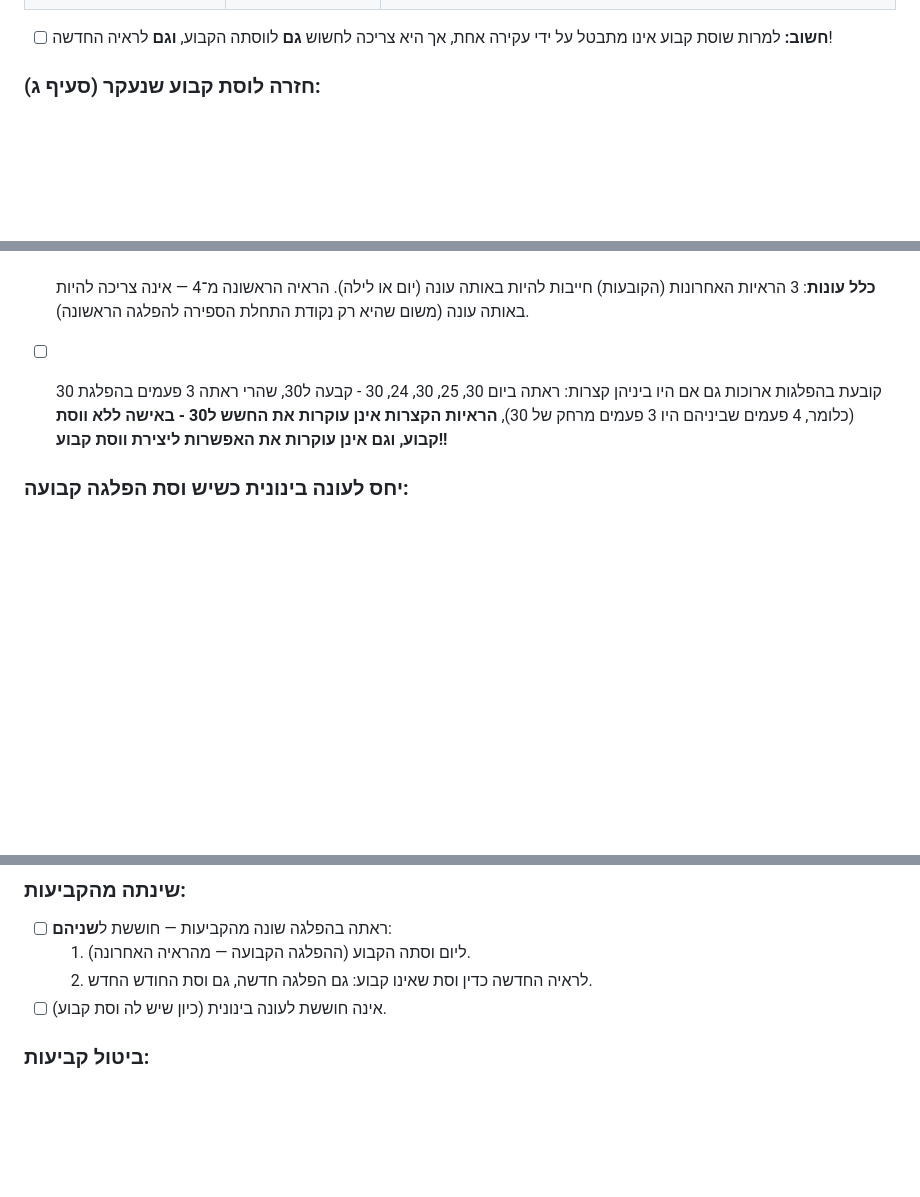
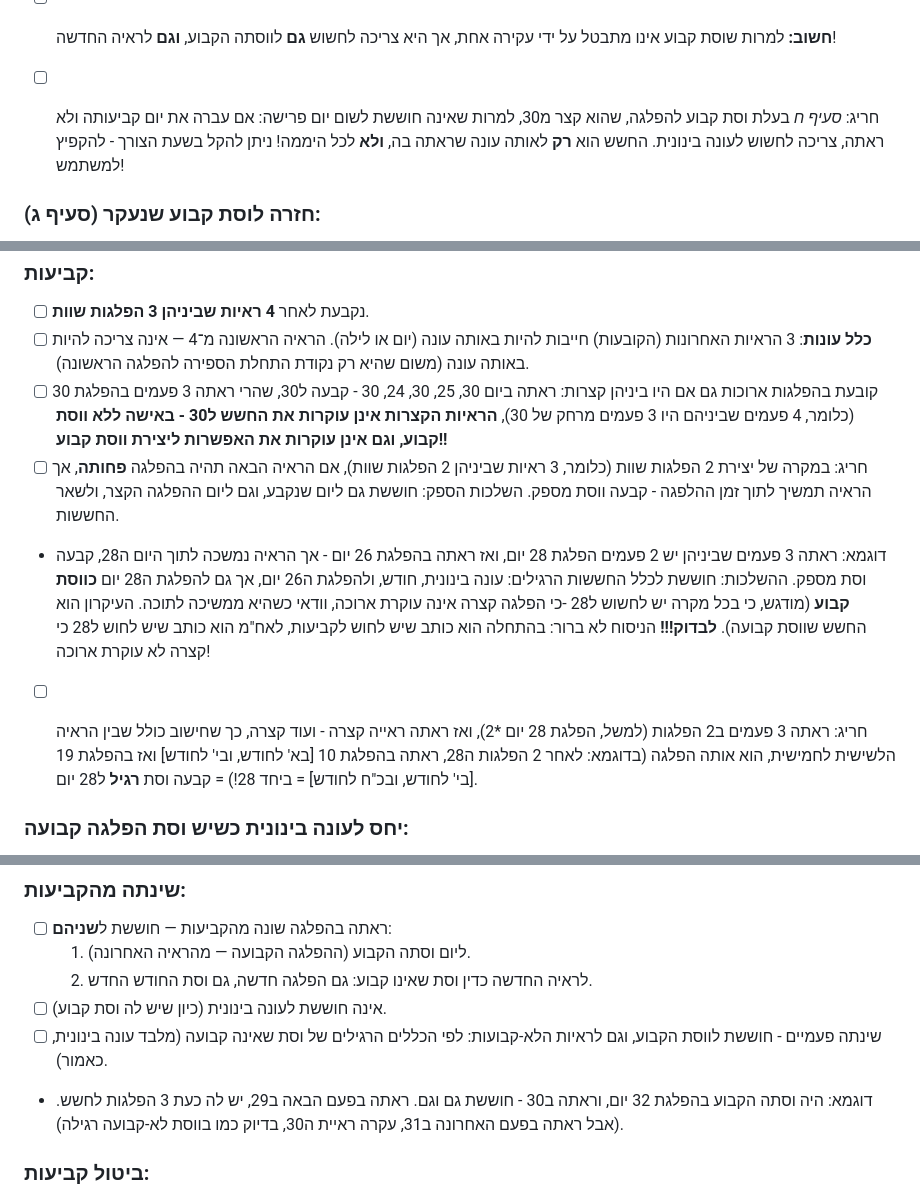
Before and after one commit to ClickAndGoScript/CalendarHalacha, a Markdown page: יסוד הטהרה משוכתב.md, 3 parts joined by grey strips. Drawn GitHub-style; blank space fills up the shorter version.

Commit message:
טיפול בפרק 11 - הקביעויות הרגילות

```diff
--- a/יסוד הטהרה משוכתב.md
+++ b/יסוד הטהרה משוכתב.md
@@ -257,6 +257,8 @@
 
 - [ ] **חשוב:** למרות שוסת קבוע אינו מתבטל על ידי עקירה אחת, אך היא צריכה לחשוש **גם** לווסתה הקבוע, **וגם** לראיה החדשה!
 
+- [ ] חריג: *סעיף ח* בעלת וסת קבוע להפלגה, שהוא קצר מ30, למרות שאינה חוששת לשום יום פרישה: אם עברה את יום קביעותה ולא ראתה, צריכה לחשוש לעונה בינונית. החשש הוא **רק** לאותה עונה שראתה בה, **ולא** לכל היממה! ניתן להקל בשעת הצורך - להקפיץ למשתמש!
+
 ### חזרה לוסת קבוע שנעקר (סעיף ג):
 - [ ] וסת קבוע שנעקר — אם ראתה שוב פעם אחת ביום הוסת שהיה קבוע לה (אפילו אחרי כמה שנים), חוזרת לחשוש לו **כוסת קבוע** - וחוששת גם לווסתות הלא-קבועים.
 - [ ] **חריג**: אם בינתיים קבעה וסת חדש — אינה חוזרת בראיה אחת לוסתה הקבוע הקודם.
@@ -276,6 +278,9 @@
 - [ ] נקבעת לאחר **4 ראיות שביניהן 3 הפלגות שוות**.
 - [ ] **כלל עונות**: 3 הראיות האחרונות (הקובעות) חייבות להיות באותה עונה (יום או לילה). הראיה הראשונה מ־4 — אינה צריכה להיות באותה עונה (משום שהיא רק נקודת התחלת הספירה להפלגה הראשונה).
  - [ ] קובעת בהפלגות ארוכות גם אם היו ביניהן קצרות: ראתה ביום 30, 25, 30, 24, 30 - קבעה ל30, שהרי ראתה 3 פעמים בהפלגת 30 (כלומר, 4 פעמים שביניהם היו 3 פעמים מרחק של 30), **הראיות הקצרות אינן עוקרות את החשש ל30 - באישה ללא ווסת קבוע, וגם אינן עוקרות את האפשרות ליצירת ווסת קבוע!!**
+- [ ] חריג: במקרה של יצירת 2 הפלגות שוות (כלומר, 3 ראיות שביניהן 2 הפלגות שוות), אם הראיה הבאה תהיה בהפלגה **פחותה**, אך הראיה תמשיך לתוך זמן ההלפגה - קבעה ווסת מספק. השלכות הספק: חוששת גם ליום שנקבע, וגם ליום ההפלגה הקצר, ולשאר החששות.
+ - דוגמא: ראתה 3 פעמים שביניהן יש 2 פעמים הפלגת 28 יום, ואז ראתה בהפלגת 26 יום - אך הראיה נמשכה לתוך היום ה28, קבעה וסת מספק. ההשלכות: חוששת לכלל החששות הרגילים: עונה בינונית, חודש, ולהפלגת ה26 יום, אך גם להפלגת ה28 יום **כווסת קבוע** (מודגש, כי בכל מקרה יש לחשוש ל28 -כי הפלגה קצרה אינה עוקרת ארוכה, וודאי כשהיא ממשיכה לתוכה. העיקרון הוא החשש שווסת קבועה). **לבדוק!!!** הניסוח לא ברור: בהתחלה הוא כותב שיש לחוש לקביעות, לאח"מ הוא כותב שיש לחוש ל28 כי קצרה לא עוקרת ארוכה!
+- [ ] חריג: ראתה 3 פעמים ב2 הפלגות (למשל, הפלגת 28 יום *2), ואז ראתה ראייה קצרה - ועוד קצרה, כך שחישוב כולל שבין הראיה הלשישית לחמישית, הוא אותה הפלגה (בדוגמא: לאחר 2 הפלגות ה28, ראתה בהפלגת 10 [בא' לחודש, ובי' לחודש] ואז בהפלגת 19 [בי' לחודש, ובכ"ח לחודש] = ביחד 28!) = קבעה וסת **רגיל** ל28 יום.
 
 
 ### יחס לעונה בינונית כשיש וסת הפלגה קבועה:
@@ -288,6 +293,8 @@
   1. ליום וסתה הקבוע (ההפלגה הקבועה — מהראיה האחרונה).
   2. לראיה החדשה כדין וסת שאינו קבוע: גם הפלגה חדשה, גם וסת החודש החדש.
 - [ ] אינה חוששת לעונה בינונית (כיון שיש לה וסת קבוע).
+- [ ] שינתה פעמיים - חוששת לווסת הקבוע, וגם לראיות הלא-קבועות: לפי הכללים הרגילים של וסת שאינה קבועה (מלבד עונה בינונית, כאמור).
+- דוגמא: היה וסתה הקבוע בהפלגת 32 יום, וראתה ב30 - חוששת גם וגם. ראתה בפעם הבאה ב29, יש לה כעת 3 הפלגות לחשש. (אבל ראתה בפעם האחרונה ב31, עקרה ראיית ה30, בדיוק כמו בווסת לא-קבועה רגילה).
 
 ### ביטול קביעות:
 - [ ] **3 עקירות עוקבות**: עברו 3 פעמים יום הוסת הקבוע, **בדקה** בעונה ולא ראתה דם בעונה זו **חשוב: מדובר שראתה בהפלגה ארוכה יותר; הפלגה קצרה אינה עוקרת ארוכה!**
```
